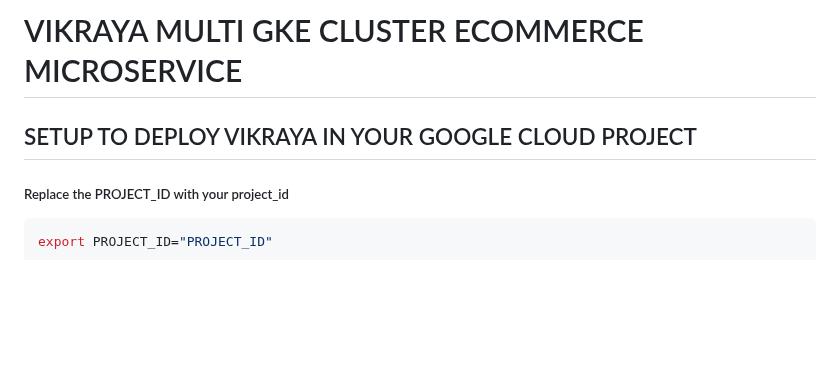
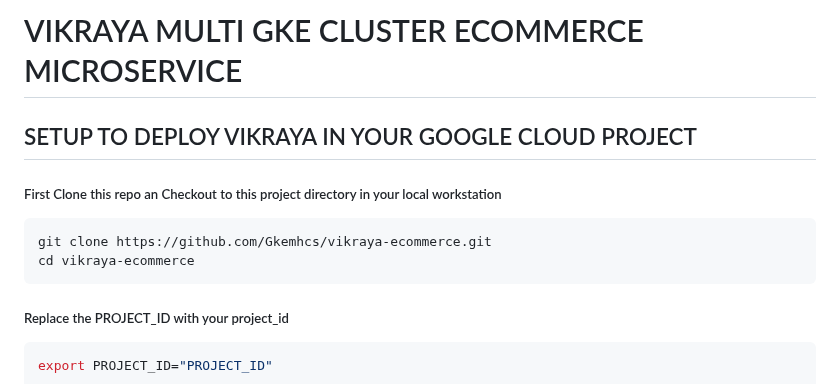
Before and after one commit to Gkemhcs/vikraya-ecommerce, a Markdown page: setup.md, the part around the change. Rendered like a GitHub page; blank space fills up the shorter version.

````diff
--- a/setup.md
+++ b/setup.md
@@ -1,5 +1,10 @@
 # VIKRAYA   MULTI GKE CLUSTER ECOMMERCE MICROSERVICE
 ##  SETUP TO DEPLOY VIKRAYA IN YOUR GOOGLE CLOUD PROJECT
+##### First Clone this repo an Checkout to this  project directory in your local workstation
+```bash
+git clone https://github.com/Gkemhcs/vikraya-ecommerce.git
+cd vikraya-ecommerce
+```
 #####  Replace the PROJECT_ID  with your project_id
 ```bash
 export PROJECT_ID="PROJECT_ID"
````
